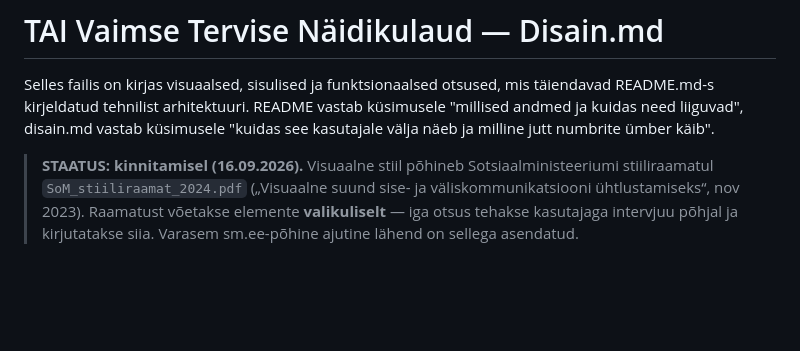
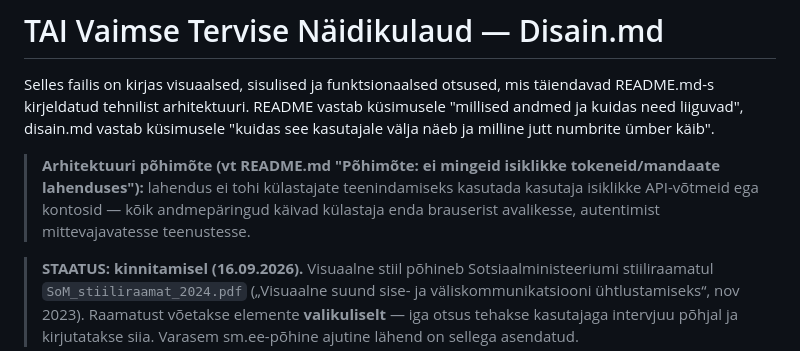
Before and after one commit to Maag6969/vt-startpage, a Markdown page: disain.md, the part around the change. GitHub-like rendering; blank space fills up the shorter version.

```diff
--- a/disain.md
+++ b/disain.md
@@ -3,6 +3,10 @@
 Selles failis on kirjas visuaalsed, sisulised ja funktsionaalsed otsused, mis täiendavad README.md-s
 kirjeldatud tehnilist arhitektuuri. README vastab küsimusele "millised andmed ja kuidas need liiguvad",
 disain.md vastab küsimusele "kuidas see kasutajale välja näeb ja milline jutt numbrite ümber käib".
+
+> **Arhitektuuri põhimõte (vt README.md "Põhimõte: ei mingeid isiklikke tokeneid/mandaate lahenduses"):**
+> lahendus ei tohi külastajate teenindamiseks kasutada kasutaja isiklikke API-võtmeid ega kontosid — kõik
+> andmepäringud käivad külastaja enda brauserist avalikesse, autentimist mittevajavatesse teenustesse.
 
 > **STAATUS: kinnitamisel (16.09.2026).** Visuaalne stiil põhineb Sotsiaalministeeriumi stiiliraamatul
 > `SoM_stiiliraamat_2024.pdf` („Visuaalne suund sise- ja väliskommunikatsiooni ühtlustamiseks“, nov 2023).
```
Also changed, not shown: README.md (+22 -0 lines).
